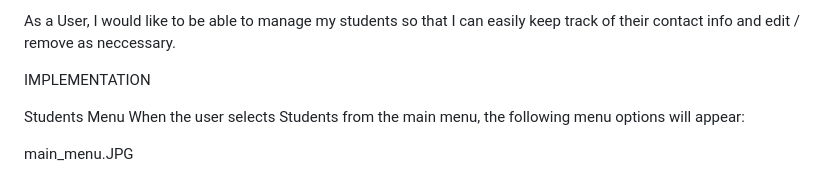
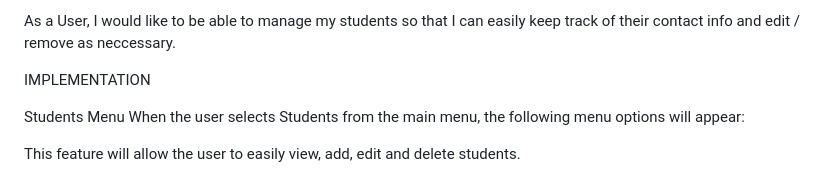
Before and after one commit to Rupa830904/Student-management-culture-school, a Markdown page: README.md, the part around the change printed below. Rendered like a GitHub page.

```diff
--- a/README.md
+++ b/README.md
@@ -49,5 +48,5 @@ IMPLEMENTATION
 Students Menu
 When the user selects Students from the main menu, the following menu options will appear:
 
-main_menu.JPG
+This feature will allow the user to easily view, add, edit and delete students.
 
```
Also changed, not shown: other parts of README.md (+4 -5 lines).
